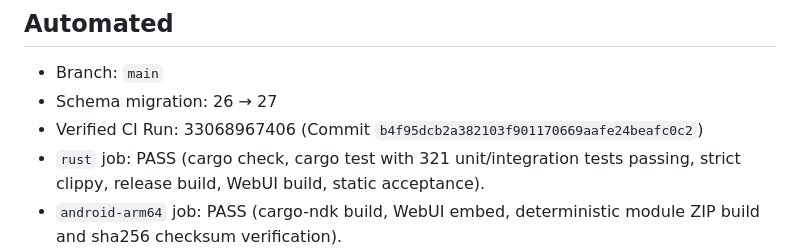
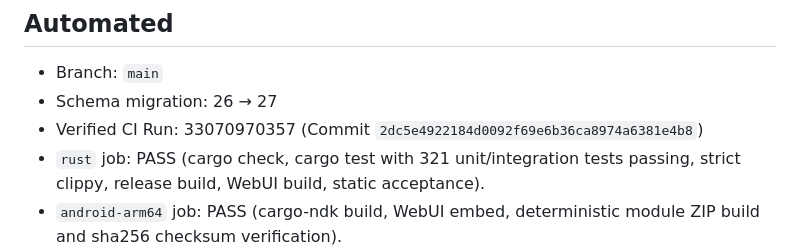
Before and after one commit to As-tsaqib/xiao, a Markdown page: docs/V031_VALIDATION.md, the part around the change. GitHub-like rendering.

Commit message:
docs(validation): update exact verified CI run to 33070970357

```diff
--- a/docs/V031_VALIDATION.md
+++ b/docs/V031_VALIDATION.md
@@ -6,7 +6,7 @@ This record captures automated CI verification status and documents device limit
 
 - Branch: `main`
 - Schema migration: 26 → 27
-- Verified CI Run: 33068967406 (Commit `b4f95dcb2a382103f901170669aafe24beafc0c2`)
+- Verified CI Run: 33070970357 (Commit `2dc5e4922184d0092f69e6b36ca8974a6381e4b8`)
 - `rust` job: PASS (cargo check, cargo test with 321 unit/integration tests passing, strict clippy, release build, WebUI build, static acceptance).
 - `android-arm64` job: PASS (cargo-ndk build, WebUI embed, deterministic module ZIP build and sha256 checksum verification).
 - Local Rust, WebUI, and Android builds/tests: not run (repository policy; all validation via GitHub Actions CI).
```
